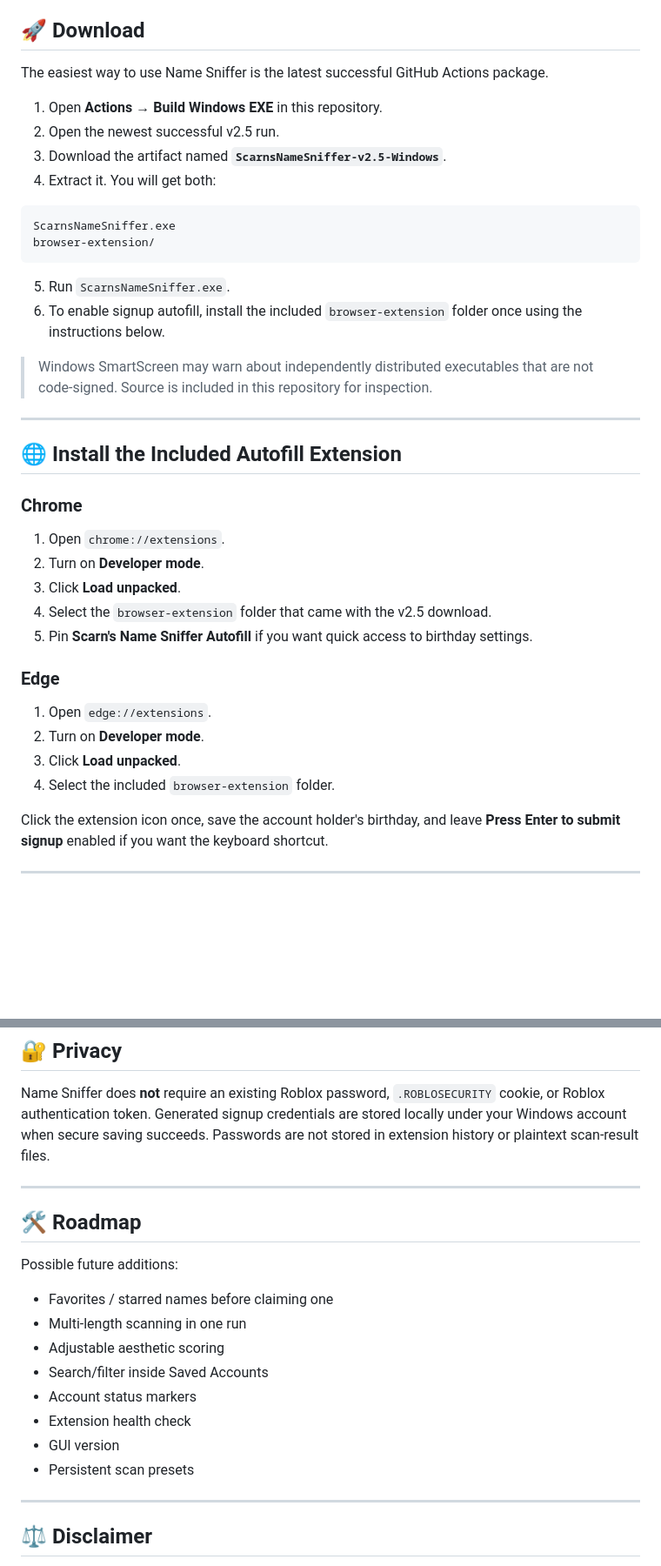
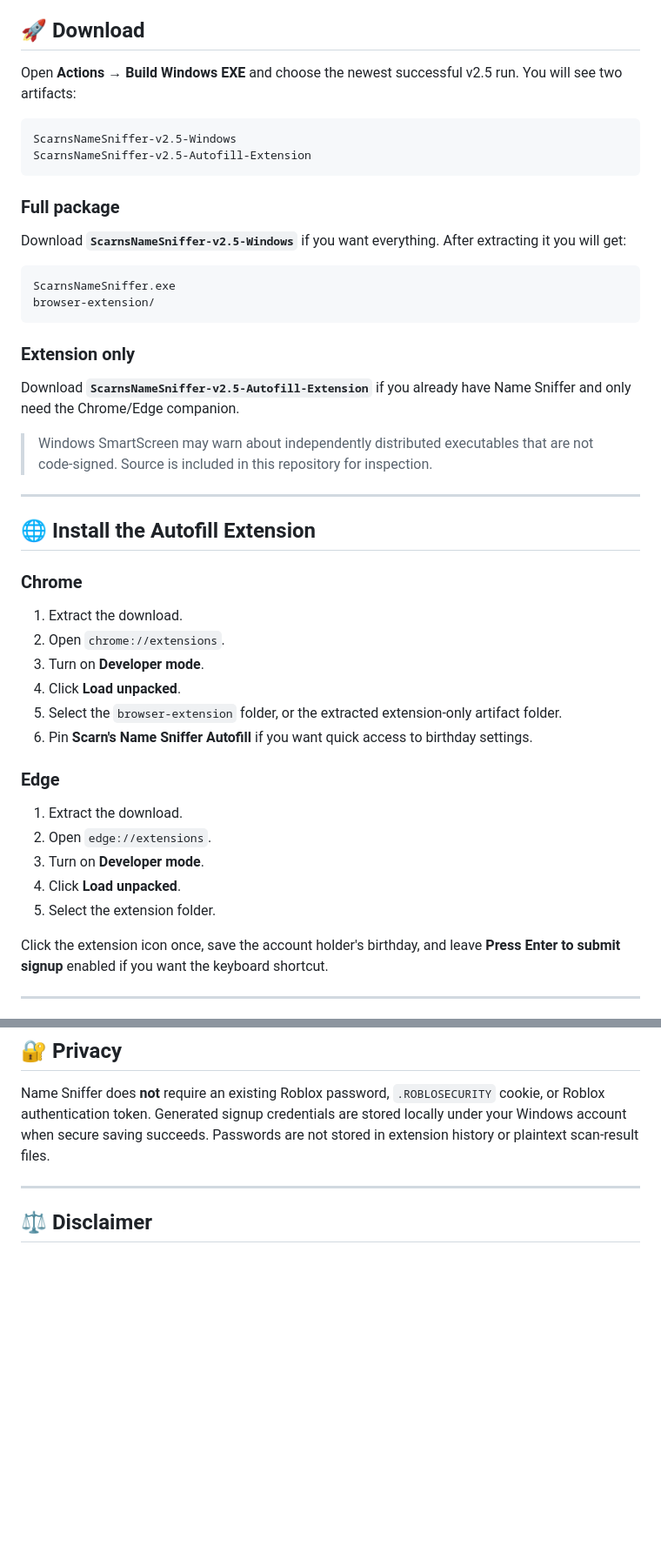
Before and after one commit to NNoradrenaline/ScarnsNameSniffer, a Markdown page: README.md, 2 parts joined by grey strips. Shown at 87% size. GitHub-like rendering; blank space fills up the shorter version.

Commit message:
Document standalone extension artifact

````diff
--- a/README.md
+++ b/README.md
@@ -76,41 +77,48 @@ Mode: [s]can [g]enerate [a]esthetic-only [m]anual [w]ordlist [c]redentials?
 
 ## 🚀 Download
 
-The easiest way to use Name Sniffer is the latest successful GitHub Actions package.
+Open **Actions → Build Windows EXE** and choose the newest successful v2.5 run. You will see two artifacts:
 
-1. Open **Actions → Build Windows EXE** in this repository.
-2. Open the newest successful v2.5 run.
-3. Download the artifact named **`ScarnsNameSniffer-v2.5-Windows`**.
-4. Extract it. You will get both:
+```text
+ScarnsNameSniffer-v2.5-Windows
+ScarnsNameSniffer-v2.5-Autofill-Extension
+```
+
+### Full package
+
+Download **`ScarnsNameSniffer-v2.5-Windows`** if you want everything. After extracting it you will get:
 
 ```text
 ScarnsNameSniffer.exe
 browser-extension/
 ```
 
-5. Run `ScarnsNameSniffer.exe`.
-6. To enable signup autofill, install the included `browser-extension` folder once using the instructions below.
+### Extension only
+
+Download **`ScarnsNameSniffer-v2.5-Autofill-Extension`** if you already have Name Sniffer and only need the Chrome/Edge companion.
 
 > Windows SmartScreen may warn about independently distributed executables that are not code-signed. Source is included in this repository for inspection.
 
 ---
 
-## 🌐 Install the Included Autofill Extension
+## 🌐 Install the Autofill Extension
 
 ### Chrome
 
-1. Open `chrome://extensions`.
-2. Turn on **Developer mode**.
-3. Click **Load unpacked**.
-4. Select the `browser-extension` folder that came with the v2.5 download.
-5. Pin **Scarn's Name Sniffer Autofill** if you want quick access to birthday settings.
+1. Extract the download.
+2. Open `chrome://extensions`.
+3. Turn on **Developer mode**.
+4. Click **Load unpacked**.
+5. Select the `browser-extension` folder, or the extracted extension-only artifact folder.
+6. Pin **Scarn's Name Sniffer Autofill** if you want quick access to birthday settings.
 
 ### Edge
 
-1. Open `edge://extensions`.
-2. Turn on **Developer mode**.
-3. Click **Load unpacked**.
-4. Select the included `browser-extension` folder.
+1. Extract the download.
+2. Open `edge://extensions`.
+3. Turn on **Developer mode**.
+4. Click **Load unpacked**.
+5. Select the extension folder.
 
 Click the extension icon once, save the account holder's birthday, and leave **Press Enter to submit signup** enabled if you want the keyboard shortcut.
 
@@ -202,21 +183,6 @@ Name Sniffer uses Roblox's username-validation service. Large or repeated scans
 ## 🔐 Privacy
 
 Name Sniffer does **not** require an existing Roblox password, `.ROBLOSECURITY` cookie, or Roblox authentication token. Generated signup credentials are stored locally under your Windows account when secure saving succeeds. Passwords are not stored in extension history or plaintext scan-result files.
-
----
-
-## 🛠️ Roadmap
-
-Possible future additions:
-
-- Favorites / starred names before claiming one
-- Multi-length scanning in one run
-- Adjustable aesthetic scoring
-- Search/filter inside Saved Accounts
-- Account status markers
-- Extension health check
-- GUI version
-- Persistent scan presets
 
 ---
 
````
Also changed, not shown: other parts of README.md (+3 -29 lines).
